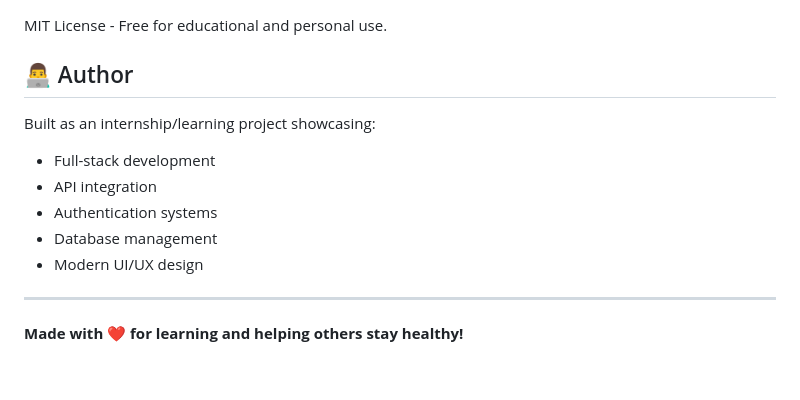
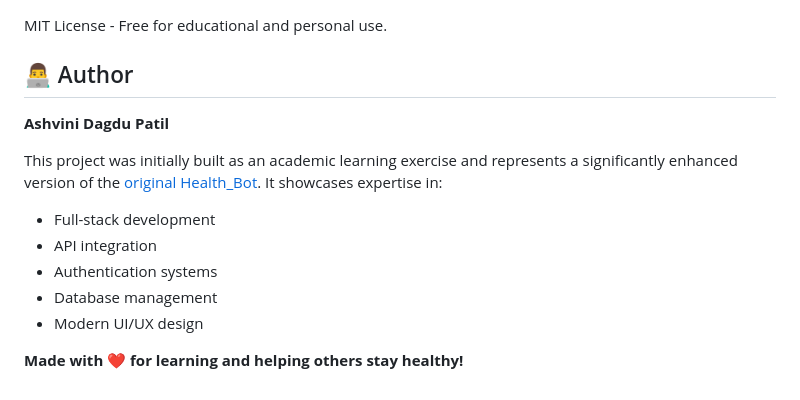
Before and after one commit to ASHVINIPATIL1/Health_Bot_New, a Markdown page: README.md, the part around the change. Drawn GitHub-style.

Commit message:
Revised author section

```diff
--- a/README.md
+++ b/README.md
@@ -256,14 +256,13 @@ This is a learning project. Feel free to:
 MIT License - Free for educational and personal use.
 
 ## 👨‍💻 Author
+**Ashvini Dagdu Patil**
 
-Built as an internship/learning project showcasing:
+This project was initially built as an academic learning exercise and represents a significantly enhanced version of the [original Health_Bot](https://github.com/ASHVINIPATIL1/Health_Bot). It showcases expertise in:
 - Full-stack development
 - API integration
 - Authentication systems
 - Database management
 - Modern UI/UX design
 
----
-
 **Made with ❤️ for learning and helping others stay healthy!**
```
